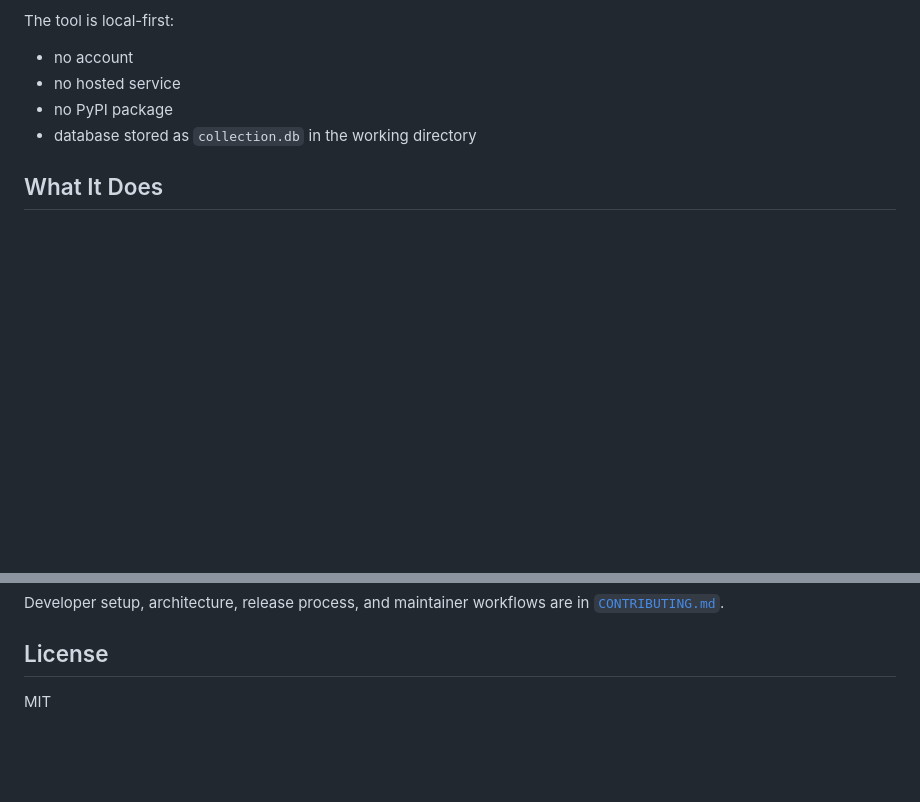
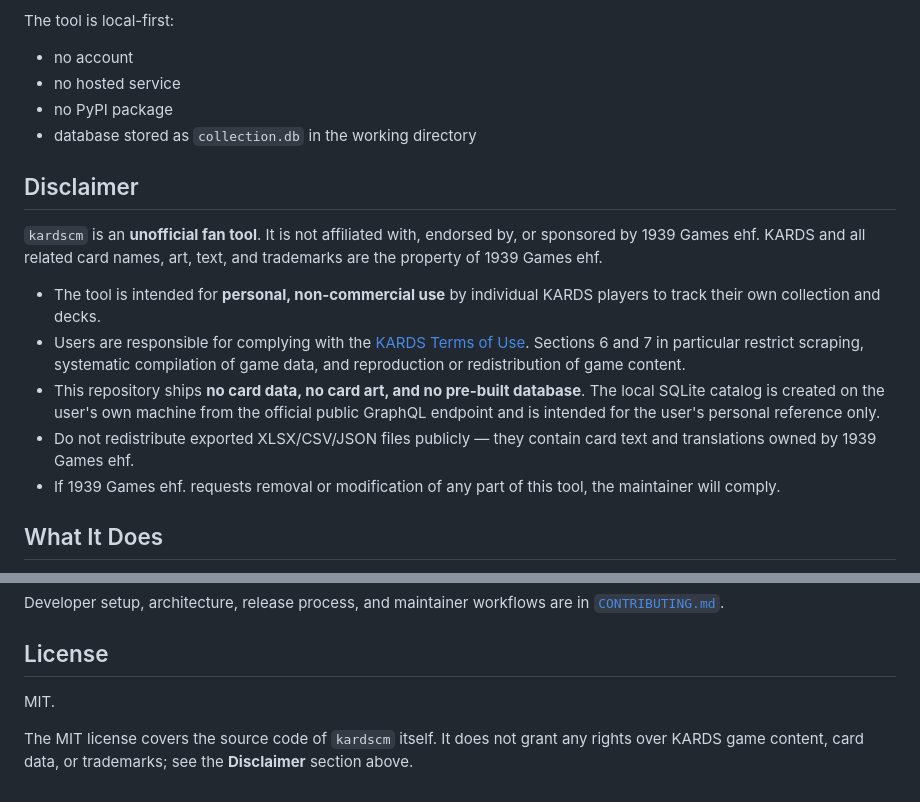
Before and after one commit to AABur/kardscm, a Markdown page: README.md, 2 parts joined by grey strips. Drawn GitHub-style; blank space fills up the shorter version.

Commit message:
docs: add KARDS ToS disclaimer and trademark notice

```diff
--- a/README.md
+++ b/README.md
@@ -17,6 +17,27 @@ The tool is local-first:
 - no hosted service
 - no PyPI package
 - database stored as `collection.db` in the working directory
+
+## Disclaimer
+
+`kardscm` is an **unofficial fan tool**. It is not affiliated with, endorsed
+by, or sponsored by 1939 Games ehf. KARDS and all related card names, art,
+text, and trademarks are the property of 1939 Games ehf.
+
+- The tool is intended for **personal, non-commercial use** by individual
+  KARDS players to track their own collection and decks.
+- Users are responsible for complying with the
+  [KARDS Terms of Use](https://www.kards.com/terms-of-use). Sections 6 and 7
+  in particular restrict scraping, systematic compilation of game data, and
+  reproduction or redistribution of game content.
+- This repository ships **no card data, no card art, and no pre-built
+  database**. The local SQLite catalog is created on the user's own machine
+  from the official public GraphQL endpoint and is intended for the user's
+  personal reference only.
+- Do not redistribute exported XLSX/CSV/JSON files publicly — they contain
+  card text and translations owned by 1939 Games ehf.
+- If 1939 Games ehf. requests removal or modification of any part of this
+  tool, the maintainer will comply.
 
 ## What It Does
 
@@ -255,4 +276,8 @@ Developer setup, architecture, release process, and maintainer workflows are in
 
 ## License
 
-MIT
+MIT.
+
+The MIT license covers the source code of `kardscm` itself. It does not grant
+any rights over KARDS game content, card data, or trademarks; see the
+**Disclaimer** section above.
```
